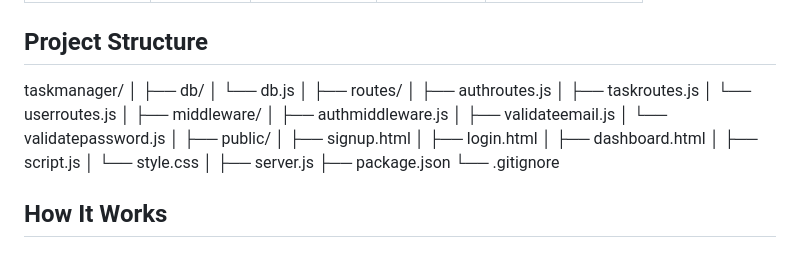
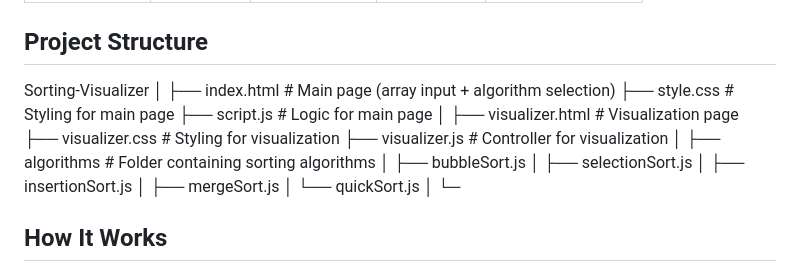
Before and after one commit to KANAND6031/Sorting-Algorithm-Visualizer, a Markdown page: README.md, the part around the change. GitHub-like rendering.

```diff
--- a/README.md
+++ b/README.md
@@ -37,31 +37,24 @@ This project is designed as an educational tool for learning Data Structures and
 | Quick Sort     | O(n log n) | O(n log n)   | O(n²)      | O(log n)         |
 
 ## Project Structure
-taskmanager/
+Sorting-Visualizer
 │
-├── db/
-│   └── db.js
+├── index.html                # Main page (array input + algorithm selection)
+├── style.css                 # Styling for main page
+├── script.js                 # Logic for main page
 │
-├── routes/
-│   ├── authroutes.js
-│   ├── taskroutes.js
-│   └── userroutes.js
+├── visualizer.html           # Visualization page
+├── visualizer.css            # Styling for visualization
+├── visualizer.js             # Controller for visualization
 │
-├── middleware/
-│   ├── authmiddleware.js
-│   ├── validateemail.js
-│   └── validatepassword.js
+├── algorithms                # Folder containing sorting algorithms
+│   ├── bubbleSort.js
+│   ├── selectionSort.js
+│   ├── insertionSort.js
+│   ├── mergeSort.js
+│   └── quickSort.js
 │
-├── public/
-│   ├── signup.html
-│   ├── login.html
-│   ├── dashboard.html
-│   ├── script.js
-│   └── style.css
-│
-├── server.js
-├── package.json
-└── .gitignore
+└─
 
 ## How It Works
 1. The user selects or inputs an array on the main page.
```
